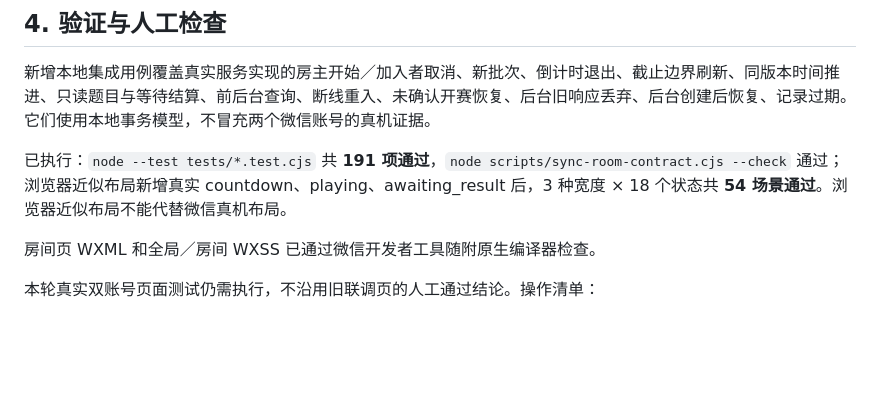
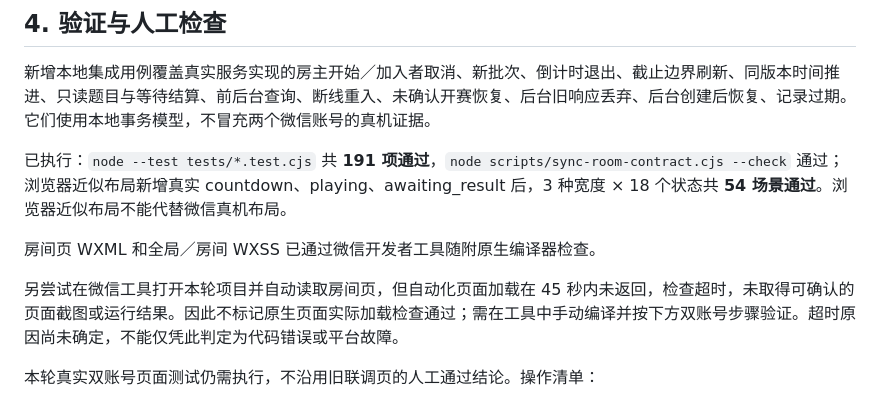
Before and after one commit to sensei2168/software-engineering-project, a Markdown page: docs/14_正式房间页与同步交付.md, the part around the change. GitHub-like rendering; blank space fills up the shorter version.

Commit message:
docs: record native page automation timeout without claiming runtime verification

```diff
--- a/docs/14_正式房间页与同步交付.md
+++ b/docs/14_正式房间页与同步交付.md
@@ -46,6 +46,8 @@ onHide 清除定时器；onShow 先恢复本机待确认请求和房间入口，
 
 房间页 WXML 和全局／房间 WXSS 已通过微信开发者工具随附原生编译器检查。
 
+另尝试在微信工具打开本轮项目并自动读取房间页，但自动化页面加载在 45 秒内未返回，检查超时，未取得可确认的页面截图或运行结果。因此不标记原生页面实际加载检查通过；需在工具中手动编译并按下方双账号步骤验证。超时原因尚未确定，不能仅凭此判定为代码错误或平台故障。
+
 本轮真实双账号页面测试仍需执行，不沿用旧联调页的人工通过结论。操作清单：
 
 1. 两位成员使用同一最新版小程序和 cloud1，A 创建、B 加入；不点击刷新，观察 A 自动显示 2/2。
```
